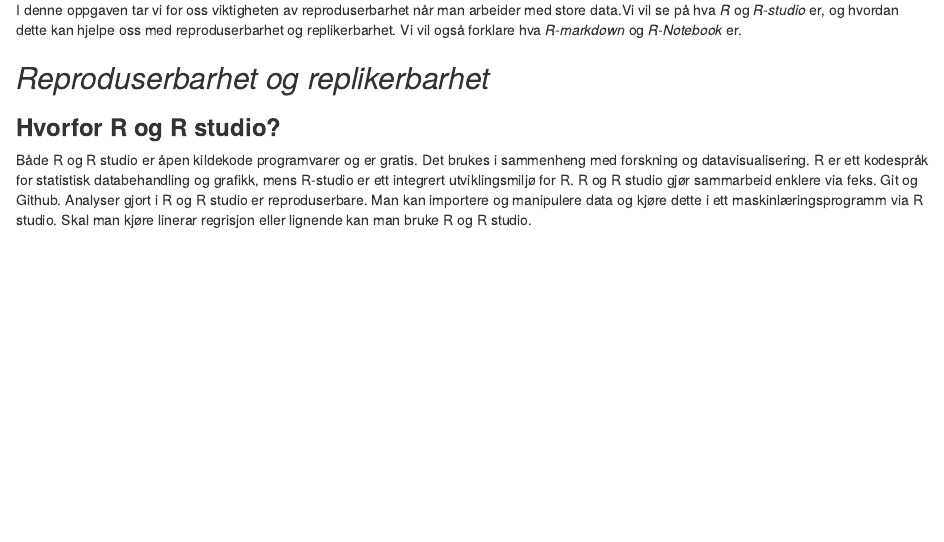
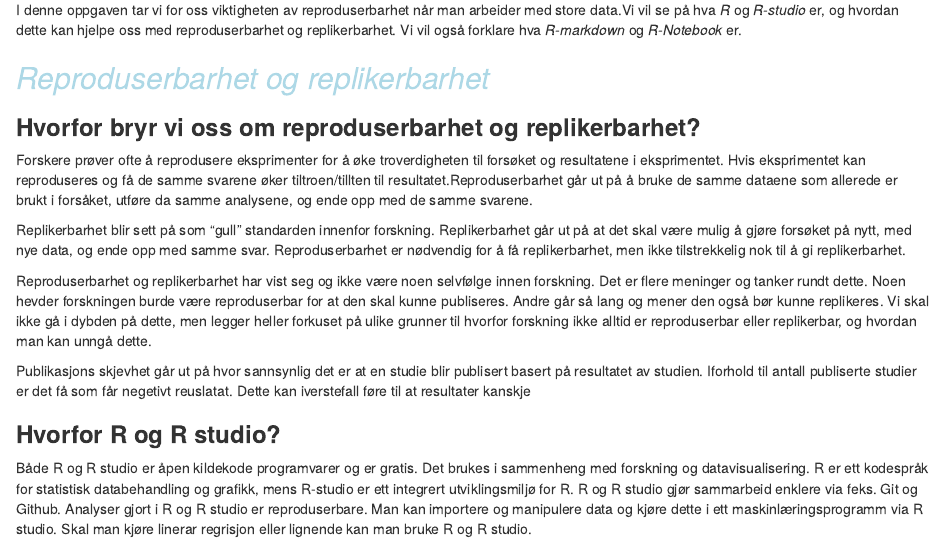
Before and after one commit to aglilleland/git_project, an R Markdown document (ass1.Rmd): the page in a window 1100 px wide, from 130 px down. The pictures show the output file ass1.nb.html that the author committed with the source, opened offline.

Commit message:
fant ut koss me får farge på tekst

```diff
--- a/ass1.Rmd
+++ b/ass1.Rmd
@@ -7,7 +7,16 @@
 
 I denne oppgaven tar vi for oss viktigheten av reproduserbarhet når man arbeider med store data.Vi vil se på hva *R* og *R-studio* er, og hvordan dette kan hjelpe oss med reproduserbarhet og replikerbarhet. Vi vil også forklare hva *R-markdown* og *R-Notebook* er.
 
-## *Reproduserbarhet og replikerbarhet*
+## <span style="color:lightblue">*Reproduserbarhet og replikerbarhet*
+### **Hvorfor bryr vi oss om reproduserbarhet og replikerbarhet?**
+Forskere prøver ofte å reprodusere eksprimenter for å øke troverdigheten til forsøket og resultatene i eksprimentet. Hvis eksprimentet kan reproduseres og få de samme svarene øker tiltroen/tillten til resultatet.Reproduserbarhet går ut på å bruke de samme dataene som allerede er brukt i forsåket, utføre da samme analysene, og ende opp med de samme svarene.
+
+Replikerbarhet blir sett på som "gull" standarden innenfor forskning. Replikerbarhet går ut på at det skal være mulig å gjøre forsøket på nytt, med nye data, og ende opp med samme svar. Reproduserbarhet er nødvendig for å få replikerbarhet, men ikke tilstrekkelig nok til å gi replikerbarhet.
+
+Reproduserbarhet og replikerbarhet har vist seg og ikke være noen selvfølge innen forskning. Det er flere meninger og tanker rundt dette. Noen hevder forskningen burde være reproduserbar for at den skal kunne publiseres. Andre går så lang og mener den også bør kunne replikeres. Vi skal ikke gå i dybden på dette, men legger heller forkuset på ulike grunner til hvorfor forskning ikke alltid er reproduserbar eller replikerbar, og hvordan man kan unngå dette.
+
+Publikasjons skjevhet går ut på hvor sannsynlig det er at en studie blir publisert basert på resultatet av studien. Iforhold til antall publiserte studier er det få som får negetivt reuslatat. Dette kan iverstefall føre til at resultater kanskje
+
 
 ### **Hvorfor R og R studio?**
 Både R og R studio er åpen kildekode programvarer og er gratis. Det brukes i sammenheng med forskning og datavisualisering. R er ett kodespråk for statistisk databehandling og grafikk, mens R-studio er ett integrert utviklingsmiljø for R. R og R studio gjør sammarbeid enklere via feks. Git og Github. Analyser gjort i R og R studio er reproduserbare. Man kan importere og manipulere data og kjøre dette i ett maskinlæringsprogramm via R studio. Skal man kjøre linerar regrisjon eller lignende kan man bruke R og R studio.
```
Also changed, not shown: ass1.nb.html, ass1.Rmd (2 more changed lines).
